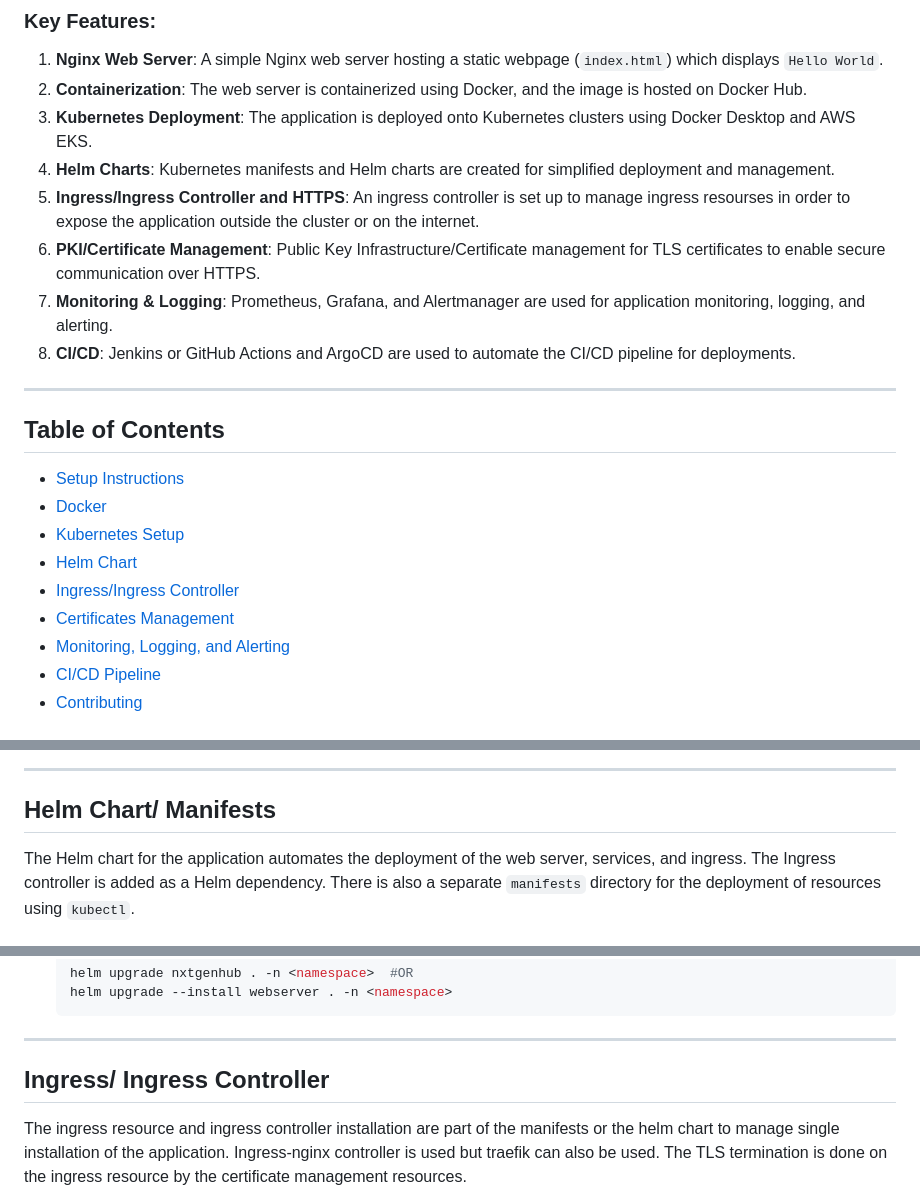
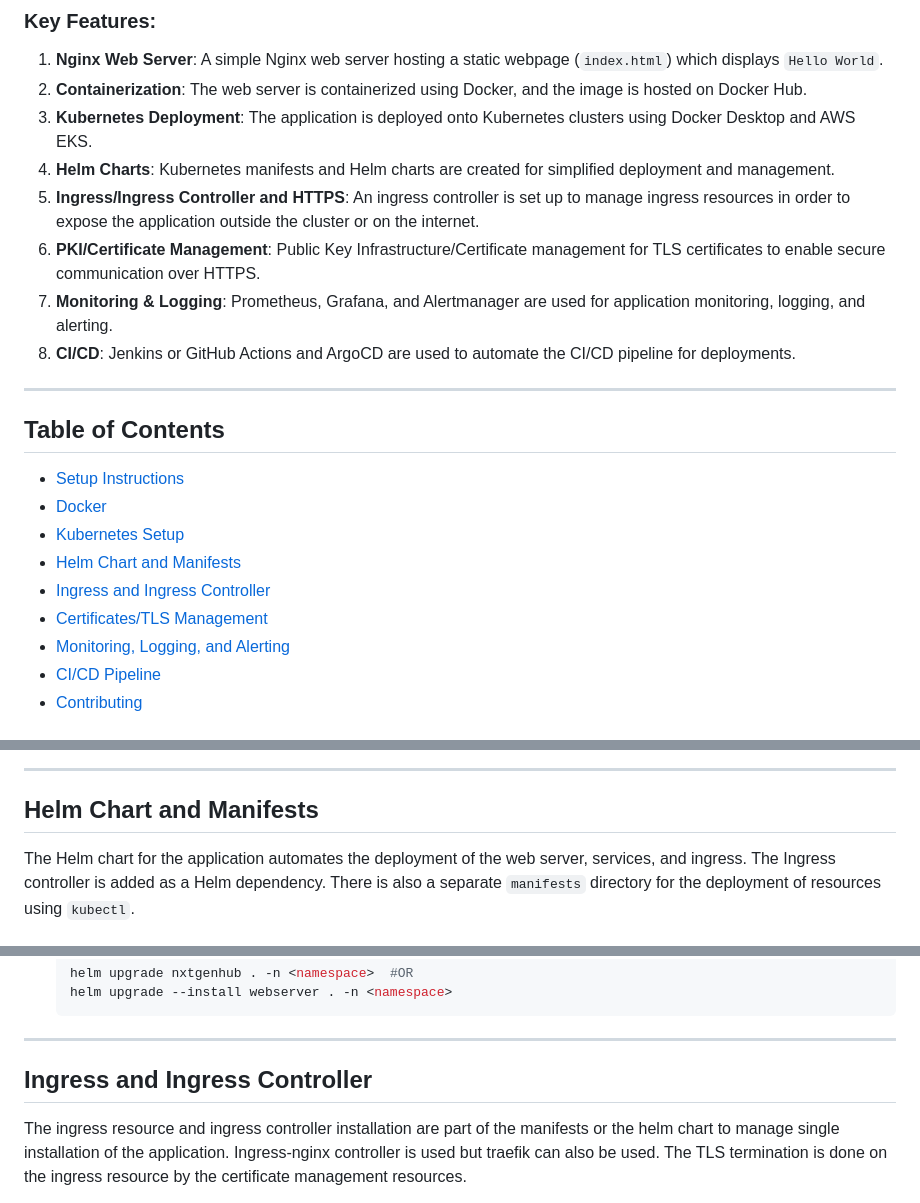
Before and after one commit to eyosolutions/nxtgenhub_challenge, a Markdown page: README.md, 3 parts joined by grey strips. Rendered like a GitHub page.

```diff
--- a/README.md
+++ b/README.md
@@ -14,7 +14,7 @@ The **Nxtgenhub DevOps Challenge** is a project designed to demonstrate end-to-e
 2. **Containerization**: The web server is containerized using Docker, and the image is hosted on Docker Hub.
 3. **Kubernetes Deployment**: The application is deployed onto Kubernetes clusters using Docker Desktop and AWS EKS.
 4. **Helm Charts**: Kubernetes manifests and Helm charts are created for simplified deployment and management.
-5. **Ingress/Ingress Controller and HTTPS**: An ingress controller is set up to manage ingress resourses in order to expose the application outside the cluster or on the internet.
+5. **Ingress/Ingress Controller and HTTPS**: An ingress controller is set up to manage ingress resources in order to expose the application outside the cluster or on the internet.
 6. **PKI/Certificate Management**: Public Key Infrastructure/Certificate management for TLS certificates to enable secure communication over HTTPS.
 7. **Monitoring & Logging**: Prometheus, Grafana, and Alertmanager are used for application monitoring, logging, and alerting.
 8. **CI/CD**: Jenkins or GitHub Actions and ArgoCD are used to automate the CI/CD pipeline for deployments.
@@ -26,9 +26,9 @@ The **Nxtgenhub DevOps Challenge** is a project designed to demonstrate end-to-e
 - [Setup Instructions](#setup-instructions)
 - [Docker](#docker)
 - [Kubernetes Setup](#kubernetes-setup)
-- [Helm Chart](#helm-chart)
-- [Ingress/Ingress Controller](#ingress)
-- [Certificates Management](#certificates-tls)
+- [Helm Chart and Manifests](#helm-chart)
+- [Ingress and Ingress Controller](#ingress)
+- [Certificates/TLS Management](#certificates-tls)
 - [Monitoring, Logging, and Alerting](#monitoring-logging-and-alerting)
 - [CI/CD Pipeline](#ci-cd-pipeline)
 - [Contributing](#contributing)
@@ -139,7 +139,7 @@ Create a kubernetes cluster on AWS using EKS by doing the following:
 
 ---
 
-## Helm Chart/ Manifests
+## Helm Chart and Manifests
 
 The Helm chart for the application automates the deployment of the web server, services, and ingress. The Ingress controller is added as a Helm dependency. There is also a separate `manifests` directory for the deployment of resources using `kubectl`.
 
@@ -182,7 +182,7 @@ The Helm chart for the application automates the deployment of the web server, s
 
 ---
 
-## Ingress/ Ingress Controller
+## Ingress and Ingress Controller
 
 The ingress resource and ingress controller installation are part of the manifests or the helm chart to manage single installation of the application. Ingress-nginx controller is used but traefik can also be used. The TLS termination is done on the ingress resource by the certificate management resources.
 
```
Also changed, not shown: other parts of README.md (+1 -1 lines).
